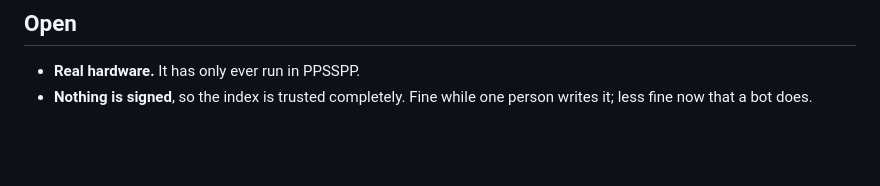
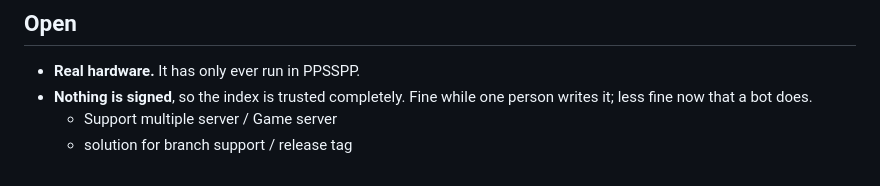
Before and after one commit to chriopter/pspdx, a Markdown page: README.md, the part around the change. Rendered like a GitHub page; blank space fills up the shorter version.

Commit message:
Enhance README with server and branch support details
Added support for multiple servers and branch solutions.

```diff
--- a/README.md
+++ b/README.md
@@ -319,3 +319,5 @@ that works on a real PSP, and on a host whose desktop is locked.
 - **Real hardware.** It has only ever run in PPSSPP.
 - **Nothing is signed**, so the index is trusted completely. Fine while one
   person writes it; less fine now that a bot does.
+  - Support multiple server / Game server
+  - solution for branch support / release tag
```
